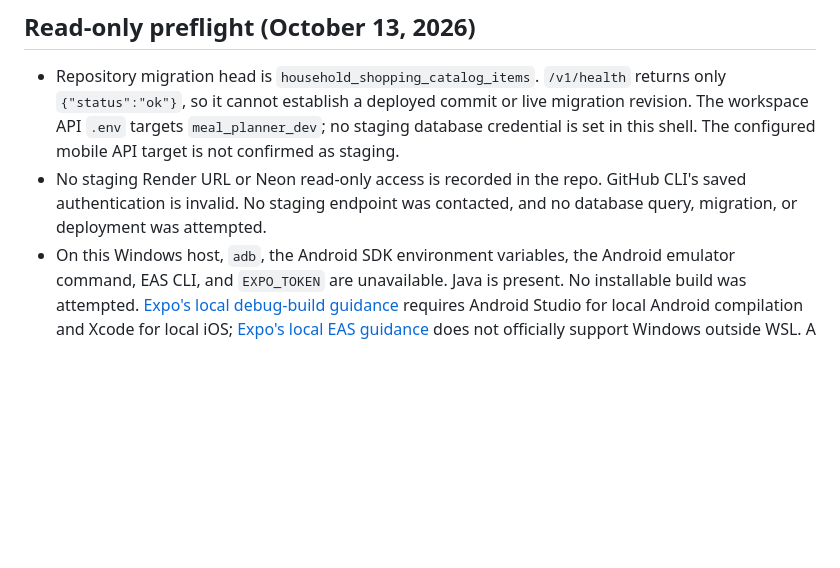
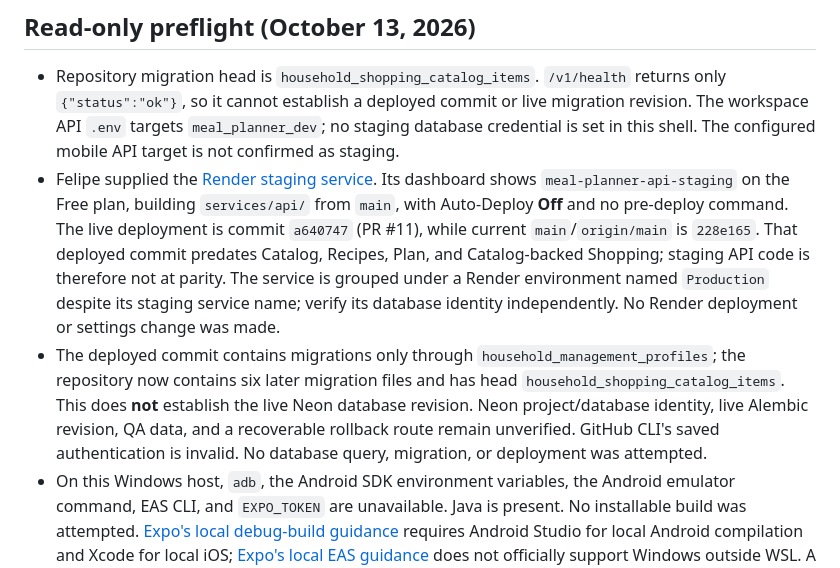
Before and after one commit to efelio123/meal-planner, a Markdown page: docs/plans/core-loop-acceptance.md, the part around the change. GitHub-like rendering; blank space fills up the shorter version.

Commit message:
docs: record read-only Render staging audit

```diff
--- a/docs/plans/core-loop-acceptance.md
+++ b/docs/plans/core-loop-acceptance.md
@@ -85,9 +85,22 @@ shared-list test for full-loop acceptance.
   deployed commit or live migration revision. The workspace API `.env`
   targets `meal_planner_dev`; no staging database credential is set in this
   shell. The configured mobile API target is not confirmed as staging.
-- No staging Render URL or Neon read-only access is recorded in the repo.
-  GitHub CLI's saved authentication is invalid. No staging endpoint was
-  contacted, and no database query, migration, or deployment was attempted.
+- Felipe supplied the [Render staging service](https://dashboard.render.com/web/srv-daup95gjo6nc73e2d1p0).
+  Its dashboard shows `meal-planner-api-staging` on the Free plan, building
+  `services/api/` from `main`, with Auto-Deploy **Off** and no pre-deploy
+  command. The live deployment is commit `a640747` (PR #11), while current
+  `main`/`origin/main` is `228e165`. That deployed commit predates Catalog,
+  Recipes, Plan, and Catalog-backed Shopping; staging API code is therefore
+  not at parity. The service is grouped under a Render environment named
+  `Production` despite its staging service name; verify its database identity
+  independently. No Render deployment or settings change was made.
+- The deployed commit contains migrations only through
+  `household_management_profiles`; the repository now contains six later
+  migration files and has head `household_shopping_catalog_items`. This does
+  **not** establish the live Neon database revision. Neon project/database
+  identity, live Alembic revision, QA data, and a recoverable rollback route
+  remain unverified. GitHub CLI's saved authentication is invalid. No database
+  query, migration, or deployment was attempted.
 - On this Windows host, `adb`, the Android SDK environment variables, the
   Android emulator command, EAS CLI, and `EXPO_TOKEN` are unavailable. Java
   is present. No installable build was attempted. [Expo's local debug-build
```
Also changed, not shown: docs/CONSUMER_APP_PLAN.md (+8 -6 lines).
